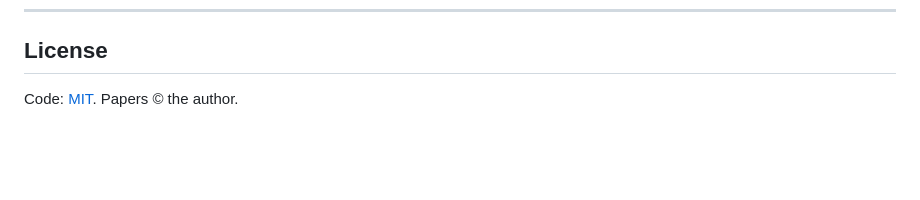
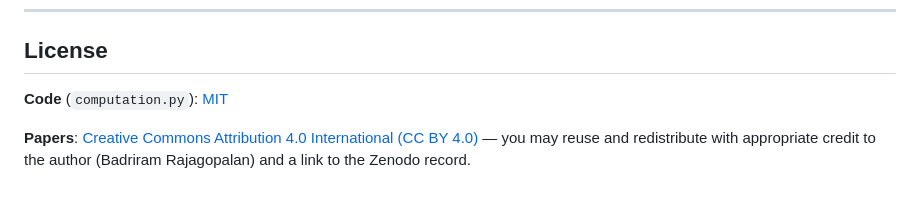
Before and after one commit to badriram/Nref-series-assets, a Markdown page: README.md, the part around the change. Rendered like a GitHub page; blank space fills up the shorter version.

Commit message:
Update license section in README.md
Clarified licensing information for code and papers.

```diff
--- a/README.md
+++ b/README.md
@@ -62,4 +62,6 @@ The k-factor is promoted to the operator k̂ = (Ĥ_cm + p̂c)/(mc²). For a dete
 
 ## License
 
-Code: [MIT](LICENSE). Papers © the author.
+**Code** (`computation.py`): [MIT](LICENSE)
+
+**Papers**: [Creative Commons Attribution 4.0 International (CC BY 4.0)](https://creativecommons.org/licenses/by/4.0/) — you may reuse and redistribute with appropriate credit to the author (Badriram Rajagopalan) and a link to the Zenodo record.
```
